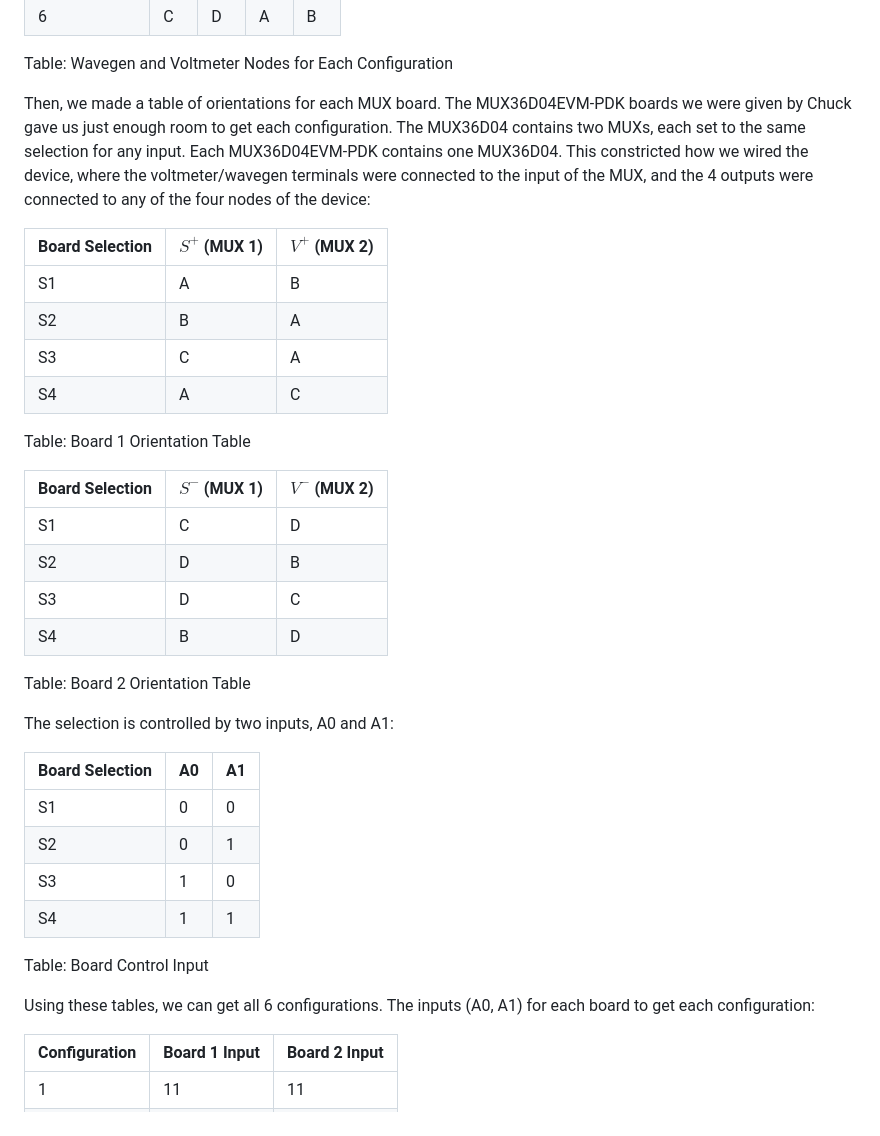
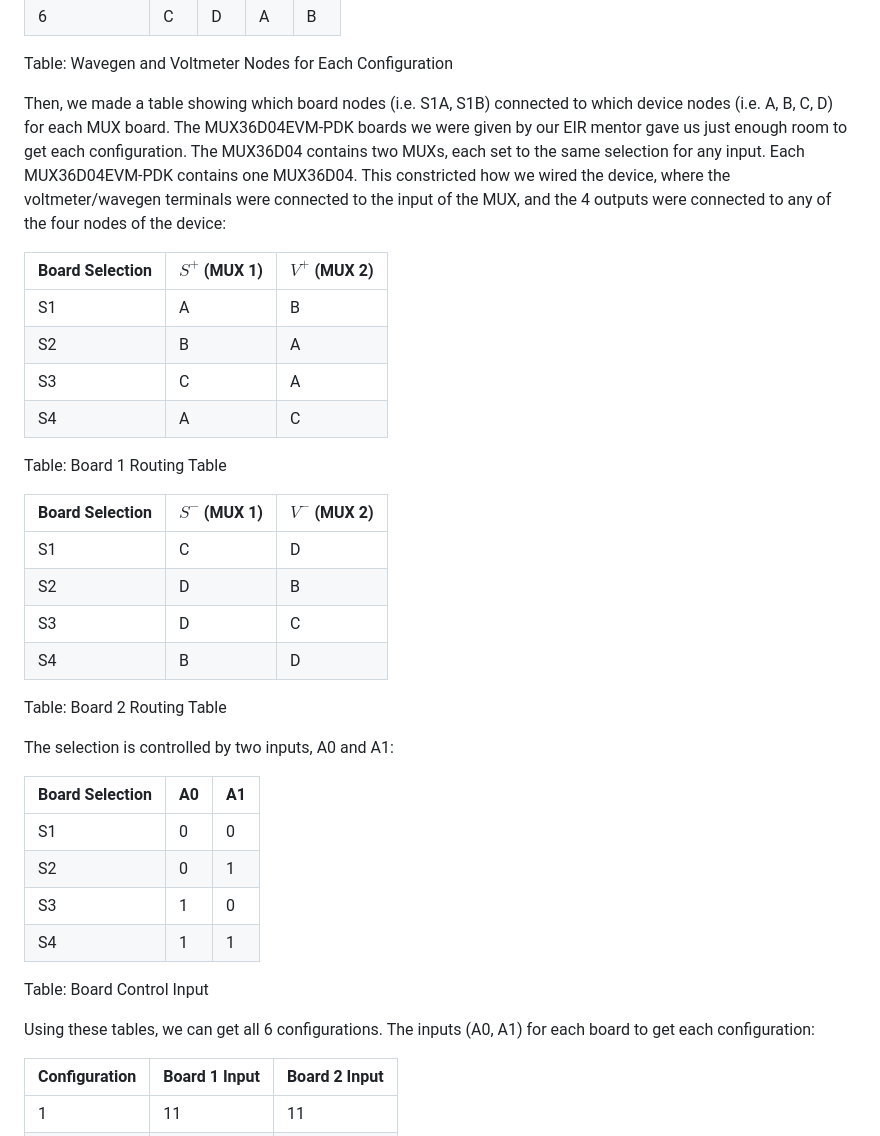
Before and after one commit to ihsotas0/Simple-EIT, a Markdown page: doc/midreport.md, the part around one of its changes. Rendered like a GitHub page.

```diff
--- a/doc/midreport.md
+++ b/doc/midreport.md
@@ -115,12 +116,14 @@ nodes of the device for each of the 6 configurations:
 
 Table: Wavegen and Voltmeter Nodes for Each Configuration
 
-Then, we made a table of orientations for each MUX board. The MUX36D04EVM-PDK boards we
-were given by Chuck gave us just enough room to get each configuration. The
-MUX36D04 contains two MUXs, each set to the same selection for any input. Each
-MUX36D04EVM-PDK contains one MUX36D04. This constricted how we wired the device,
-where the voltmeter/wavegen terminals were connected to the input of the MUX,
-and the 4 outputs were connected to any of the four nodes of the device:
+Then, we made a table showing which board nodes (i.e. S1A, S1B) connected to
+which device nodes (i.e. A, B, C, D) for each MUX board. The MUX36D04EVM-PDK
+boards we were given by our EIR mentor gave us just enough room to get each
+configuration. The MUX36D04 contains two MUXs, each set to the same selection
+for any input. Each MUX36D04EVM-PDK contains one MUX36D04. This constricted how
+we wired the device, where the voltmeter/wavegen terminals were connected to the
+input of the MUX, and the 4 outputs were connected to any of the four nodes of
+the device:
 
 | Board Selection | $S^+$ (MUX 1) | $V^+$ (MUX 2) |
 |---------------------------|---------------|---------------|
@@ -129,7 +132,7 @@ and the 4 outputs were connected to any of the four nodes of the device:
 | S3                        | C             | A             |
 | S4                        | A             | C             |
 
-Table: Board 1 Orientation Table
+Table: Board 1 Routing Table
 
 | Board Selection | $S^-$ (MUX 1) | $V^-$ (MUX 2) |
 |---------------------------|---------------|---------------|
@@ -138,7 +141,7 @@ Table: Board 1 Orientation Table
 | S3                        | D             | C             |
 | S4                        | B             | D             |
 
-Table: Board 2 Orientation Table
+Table: Board 2 Routing Table
 
 The selection is controlled by two inputs, A0 and A1:
 
@@ -151,8 +154,8 @@ The selection is controlled by two inputs, A0 and A1:
 
 Table: Board Control Input
 
-Using these tables, we can get all 6 configurations. The inputs (A0, A1) for each board
-to get each configuration:
+Using these tables, we can get all 6 configurations. The inputs (A0, A1) for
+each board to get each configuration:
 
 | Configuration | Board 1 Input | Board 2 Input |
 |---------------|---------------|---------------|
```
Also changed, not shown: other parts of doc/midreport.md (+35 -13 lines).
